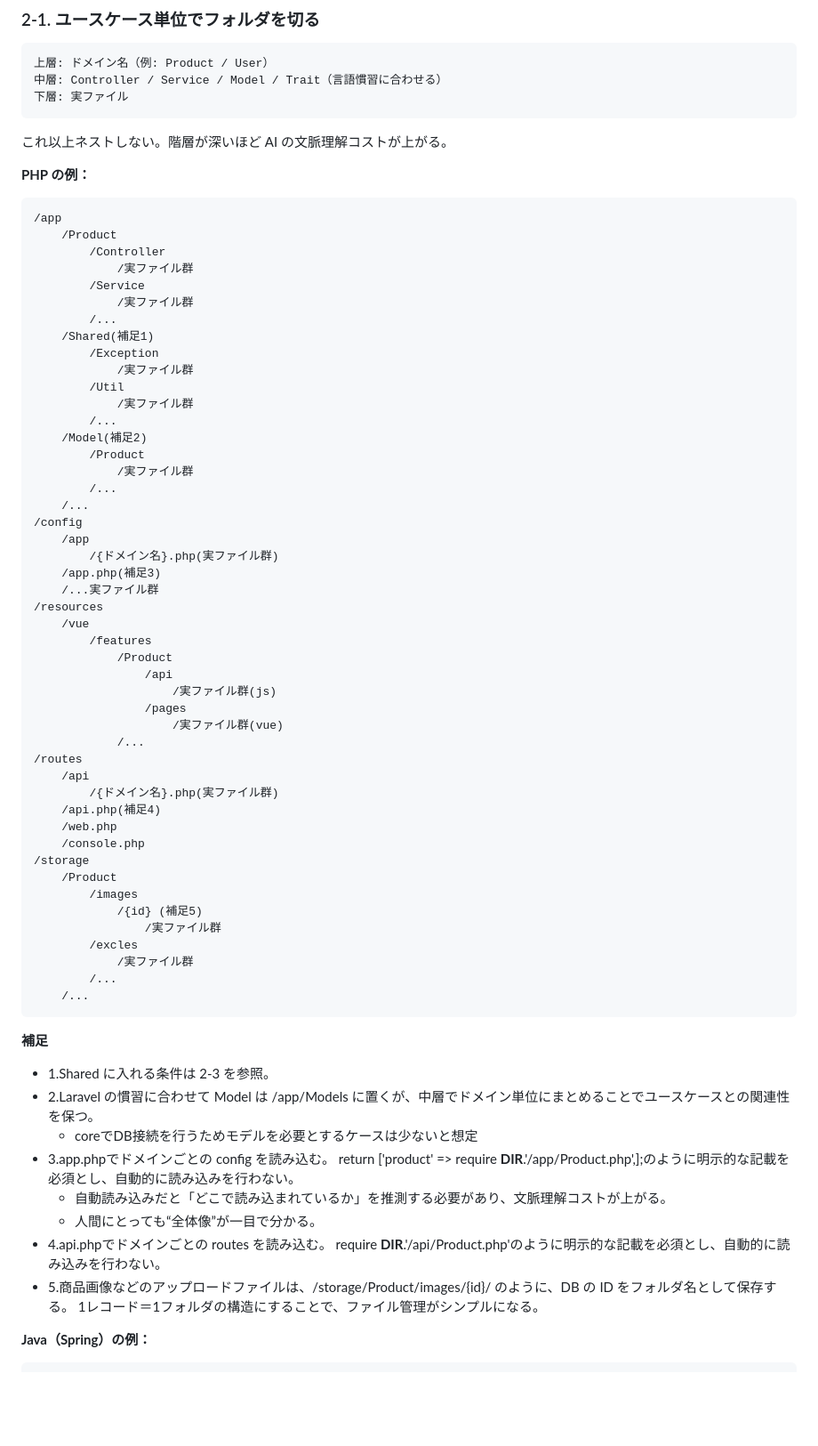
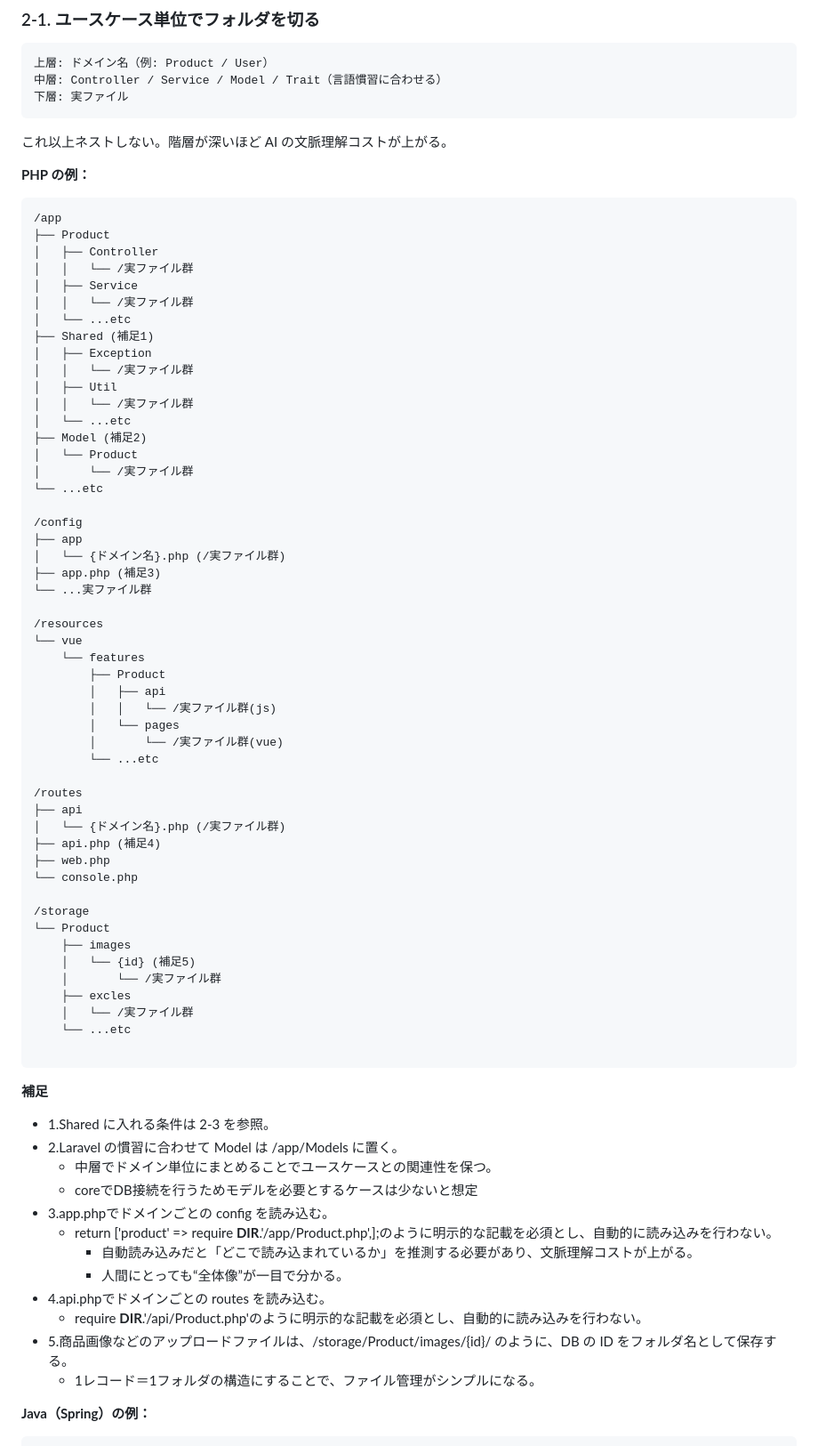
Before and after one commit to Tetsu0222/amazia, a Markdown page: docs/coding_guidelines.md, the part around one of its changes. Shown at 89% size. GitHub-like rendering; blank space fills up the shorter version.

````diff
--- a/docs/coding_guidelines.md
+++ b/docs/coding_guidelines.md
@@ -43,66 +43,70 @@ Controller の責務は「入力受け取り → Service 呼び出し → 出力
 **PHP の例：**
 ```
 /app
-    /Product
-        /Controller
-            /実ファイル群
-        /Service
-            /実ファイル群
-        /...
-    /Shared(補足1)
-        /Exception
-            /実ファイル群
-        /Util
-            /実ファイル群
-        /...
-    /Model(補足2)
-        /Product
-            /実ファイル群
-        /...
-    /...
+├── Product
+│   ├── Controller
+│   │   └── /実ファイル群
+│   ├── Service
+│   │   └── /実ファイル群
+│   └── ...etc
+├── Shared (補足1)
+│   ├── Exception
+│   │   └── /実ファイル群
+│   ├── Util
+│   │   └── /実ファイル群
+│   └── ...etc
+├── Model (補足2)
+│   └── Product
+│       └── /実ファイル群
+└── ...etc
+
 /config
-    /app
-        /{ドメイン名}.php(実ファイル群)
-    /app.php(補足3)
-    /...実ファイル群
+├── app
+│   └── {ドメイン名}.php (/実ファイル群)
+├── app.php (補足3)
+└── ...実ファイル群
+
 /resources
-    /vue
-        /features
-            /Product
-                /api
-                    /実ファイル群(js)
-                /pages
-                    /実ファイル群(vue)
-            /...
+└── vue
+    └── features
+        ├── Product
+        │   ├── api
+        │   │   └── /実ファイル群(js)
+        │   └── pages
+        │       └── /実ファイル群(vue)
+        └── ...etc
+
 /routes
-    /api
-        /{ドメイン名}.php(実ファイル群)
-    /api.php(補足4)
-    /web.php
-    /console.php
+├── api
+│   └── {ドメイン名}.php (/実ファイル群)
+├── api.php (補足4)
+├── web.php
+└── console.php
+
 /storage
-    /Product
-        /images
-            /{id} (補足5)
-                /実ファイル群
-        /excles
-            /実ファイル群
-        /...
-    /...
+└── Product
+    ├── images
+    │   └── {id} (補足5)
+    │       └── /実ファイル群
+    ├── excles
+    │   └── /実ファイル群
+    └── ...etc
+
 ```
 
 **補足**
 - 1.Shared に入れる条件は 2-3 を参照。
-- 2.Laravel の慣習に合わせて Model は /app/Models に置くが、中層でドメイン単位にまとめることでユースケースとの関連性を保つ。
+- 2.Laravel の慣習に合わせて Model は /app/Models に置く。
+    - 中層でドメイン単位にまとめることでユースケースとの関連性を保つ。
     - coreでDB接続を行うためモデルを必要とするケースは少ないと想定
 - 3.app.phpでドメインごとの config を読み込む。
-    return ['product' => require __DIR__.'/app/Product.php',];のように明示的な記載を必須とし、自動的に読み込みを行わない。
-    - 自動読み込みだと「どこで読み込まれているか」を推測する必要があり、文脈理解コストが上がる。
-    - 人間にとっても“全体像”が一目で分かる。
+    - return ['product' => require __DIR__.'/app/Product.php',];のように明示的な記載を必須とし、自動的に読み込みを行わない。
+        - 自動読み込みだと「どこで読み込まれているか」を推測する必要があり、文脈理解コストが上がる。
+        - 人間にとっても“全体像”が一目で分かる。
 - 4.api.phpでドメインごとの routes を読み込む。
-    require __DIR__.'/api/Product.php'のように明示的な記載を必須とし、自動的に読み込みを行わない。
+    - require __DIR__.'/api/Product.php'のように明示的な記載を必須とし、自動的に読み込みを行わない。
 - 5.商品画像などのアップロードファイルは、/storage/Product/images/{id}/ のように、DB の ID をフォルダ名として保存する。
-    1レコード＝1フォルダの構造にすることで、ファイル管理がシンプルになる。
+    - 1レコード＝1フォルダの構造にすることで、ファイル管理がシンプルになる。
 
 
 **Java（Spring）の例：**
````
Also changed, not shown: other parts of docs/coding_guidelines.md (+36 -32 lines).
